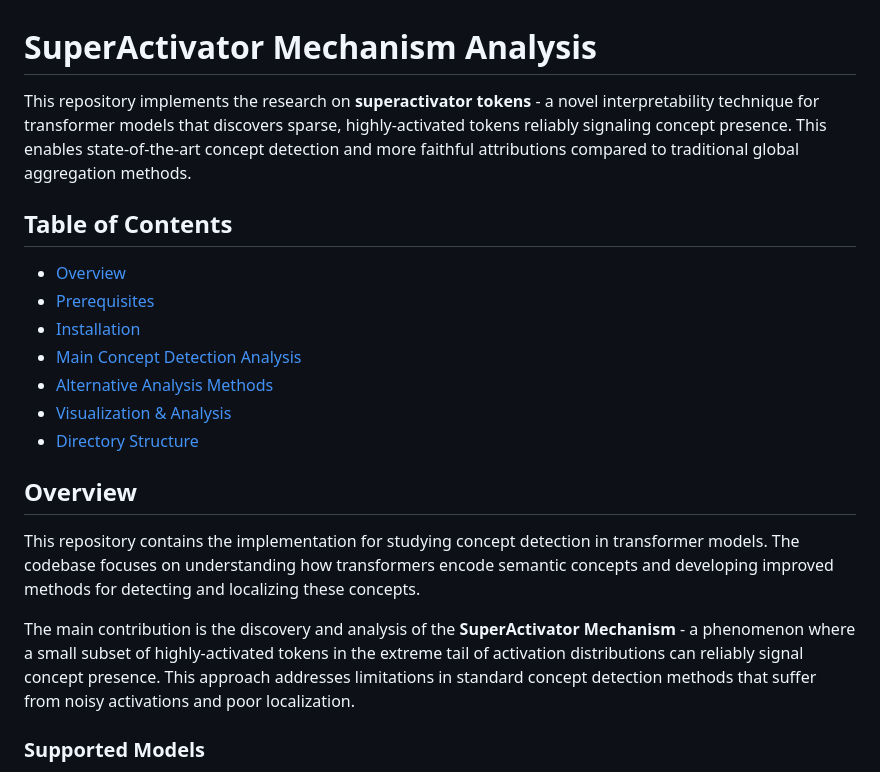
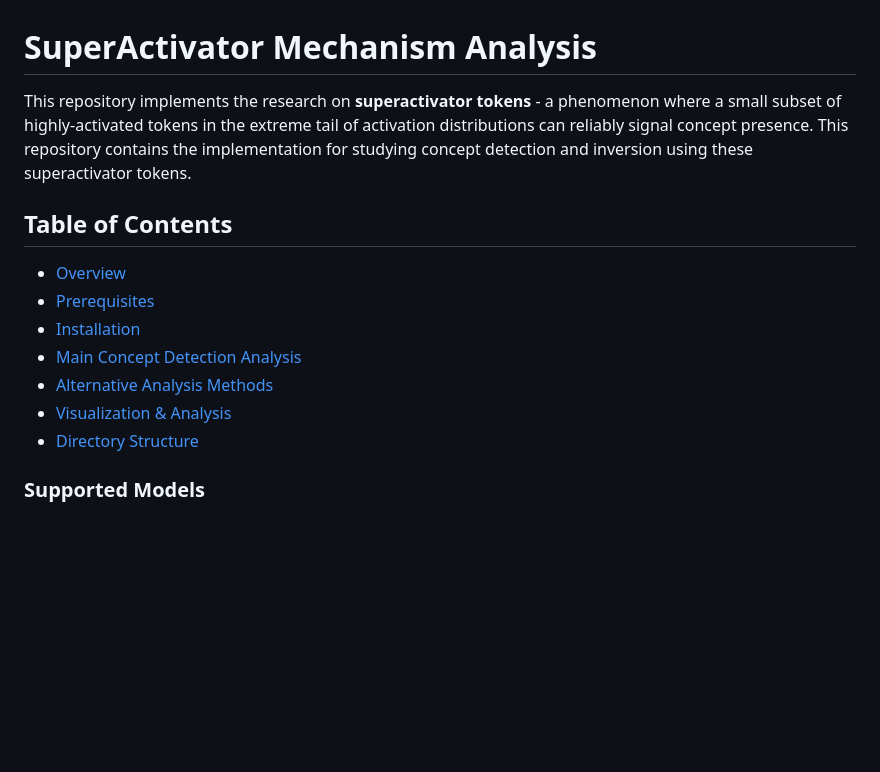
Before and after one commit to BrachioLab/SuperActivators, a Markdown page: README.md, the part around the change. GitHub-like rendering; blank space fills up the shorter version.

```diff
--- a/README.md
+++ b/README.md
@@ -1,6 +1,6 @@
 # SuperActivator Mechanism Analysis
 
-This repository implements the research on **superactivator tokens** - a novel interpretability technique for transformer models that discovers sparse, highly-activated tokens reliably signaling concept presence. This enables state-of-the-art concept detection and more faithful attributions compared to traditional global aggregation methods.
+This repository implements the research on **superactivator tokens** - a phenomenon where a small subset of highly-activated tokens in the extreme tail of activation distributions can reliably signal concept presence. This repository contains the implementation for studying concept detection and inversion using these superactivator tokens.
 
 ## Table of Contents
 - [Overview](#overview)
@@ -11,11 +11,6 @@ This repository implements the research on **superactivator tokens** - a novel i
 - [Visualization & Analysis](#visualization--analysis)
 - [Directory Structure](#directory-structure)
 
-## Overview
-
-This repository contains the implementation for studying concept detection in transformer models. The codebase focuses on understanding how transformers encode semantic concepts and developing improved methods for detecting and localizing these concepts.
-
-The main contribution is the discovery and analysis of the **SuperActivator Mechanism** - a phenomenon where a small subset of highly-activated tokens in the extreme tail of activation distributions can reliably signal concept presence. This approach addresses limitations in standard concept detection methods that suffer from noisy activations and poor localization.
 
 ### Supported Models
 
```
